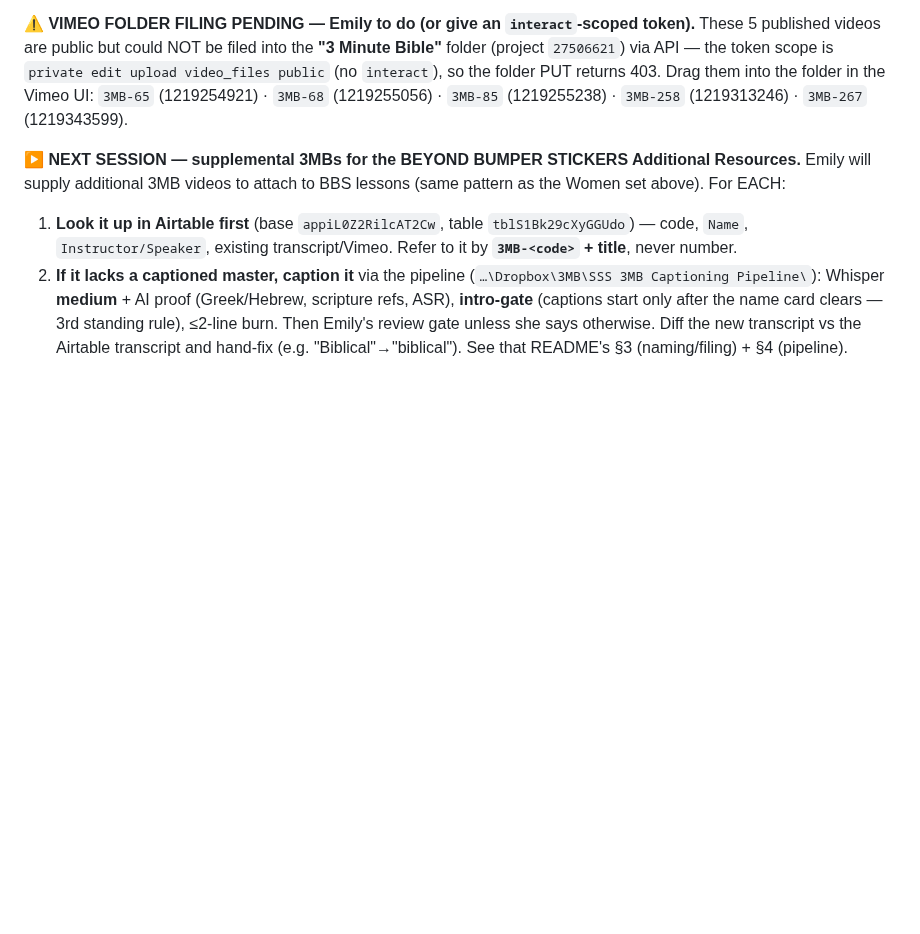
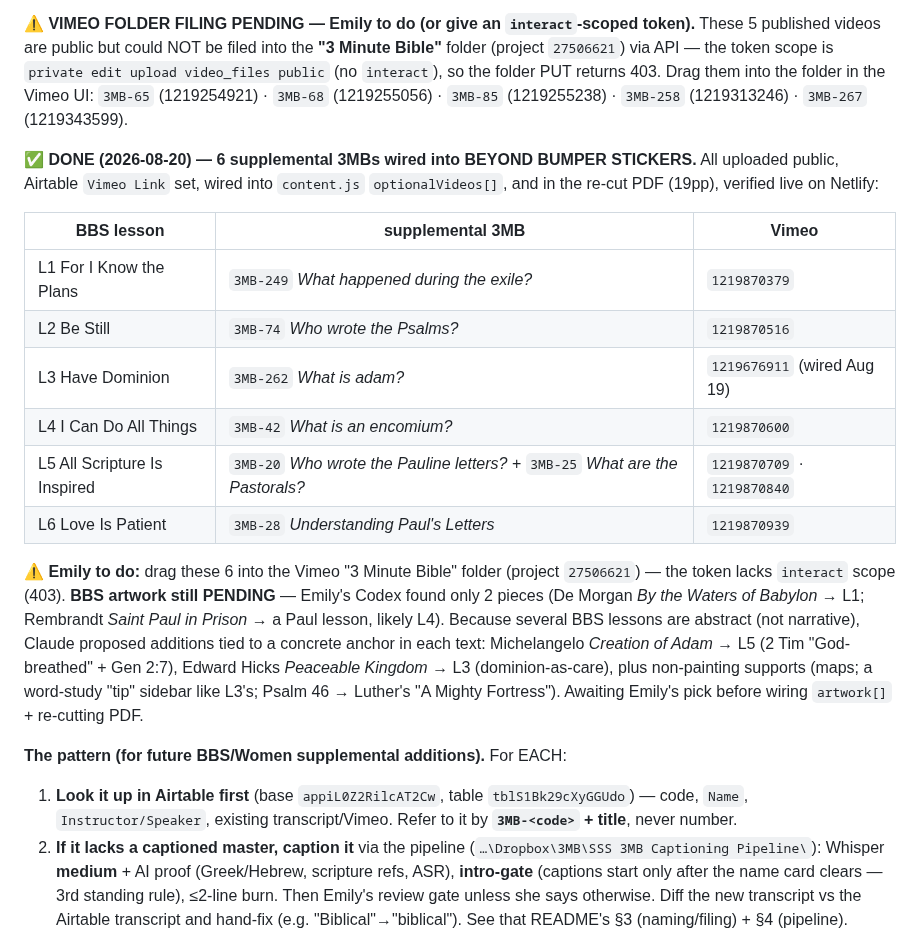
Before and after one commit to candlerfoundry/sunday_school_simplified, a Markdown page: README.md, the part around the change. GitHub-like rendering; blank space fills up the shorter version.

Commit message:
README: mark 6 BBS supplemental 3MBs done (wired + PDF); note artwork still pending
Co-Authored-By: Claude Opus 4.8 <noreply@anthropic.com>

```diff
--- a/README.md
+++ b/README.md
@@ -84,8 +84,28 @@ returns 403. Drag them into the folder in the Vimeo UI:
 `3MB-65` (1219254921) · `3MB-68` (1219255056) · `3MB-85` (1219255238) · `3MB-258` (1219313246) ·
 `3MB-267` (1219343599).
 
-**▶ NEXT SESSION — supplemental 3MBs for the BEYOND BUMPER STICKERS Additional Resources.** Emily will
-supply additional 3MB videos to attach to BBS lessons (same pattern as the Women set above). For EACH:
+**✅ DONE (2026-08-20) — 6 supplemental 3MBs wired into BEYOND BUMPER STICKERS.** All uploaded public,
+Airtable `Vimeo Link` set, wired into `content.js` `optionalVideos[]`, and in the re-cut PDF (19pp),
+verified live on Netlify:
+
+| BBS lesson | supplemental 3MB | Vimeo |
+|---|---|---|
+| L1 For I Know the Plans | `3MB-249` *What happened during the exile?* | `1219870379` |
+| L2 Be Still | `3MB-74` *Who wrote the Psalms?* | `1219870516` |
+| L3 Have Dominion | `3MB-262` *What is adam?* | `1219676911` (wired Aug 19) |
+| L4 I Can Do All Things | `3MB-42` *What is an encomium?* | `1219870600` |
+| L5 All Scripture Is Inspired | `3MB-20` *Who wrote the Pauline letters?* + `3MB-25` *What are the Pastorals?* | `1219870709` · `1219870840` |
+| L6 Love Is Patient | `3MB-28` *Understanding Paul's Letters* | `1219870939` |
+
+**⚠ Emily to do:** drag these 6 into the Vimeo "3 Minute Bible" folder (project `27506621`) — the token
+lacks `interact` scope (403). **BBS artwork still PENDING** — Emily's Codex found only 2 pieces (De Morgan
+*By the Waters of Babylon* → L1; Rembrandt *Saint Paul in Prison* → a Paul lesson, likely L4). Because
+several BBS lessons are abstract (not narrative), Claude proposed additions tied to a concrete anchor in
+each text: Michelangelo *Creation of Adam* → L5 (2 Tim "God-breathed" + Gen 2:7), Edward Hicks *Peaceable
+Kingdom* → L3 (dominion-as-care), plus non-painting supports (maps; a word-study "tip" sidebar like L3's;
+Psalm 46 → Luther's "A Mighty Fortress"). Awaiting Emily's pick before wiring `artwork[]` + re-cutting PDF.
+
+**The pattern (for future BBS/Women supplemental additions).** For EACH:
 1. **Look it up in Airtable first** (base `appiL0Z2RilcAT2Cw`, table `tblS1Bk29cXyGGUdo`) — code, `Name`,
    `Instructor/Speaker`, existing transcript/Vimeo. Refer to it by **`3MB-<code>` + title**, never number.
 2. **If it lacks a captioned master, caption it** via the pipeline (`…\Dropbox\3MB\SSS 3MB Captioning
```
